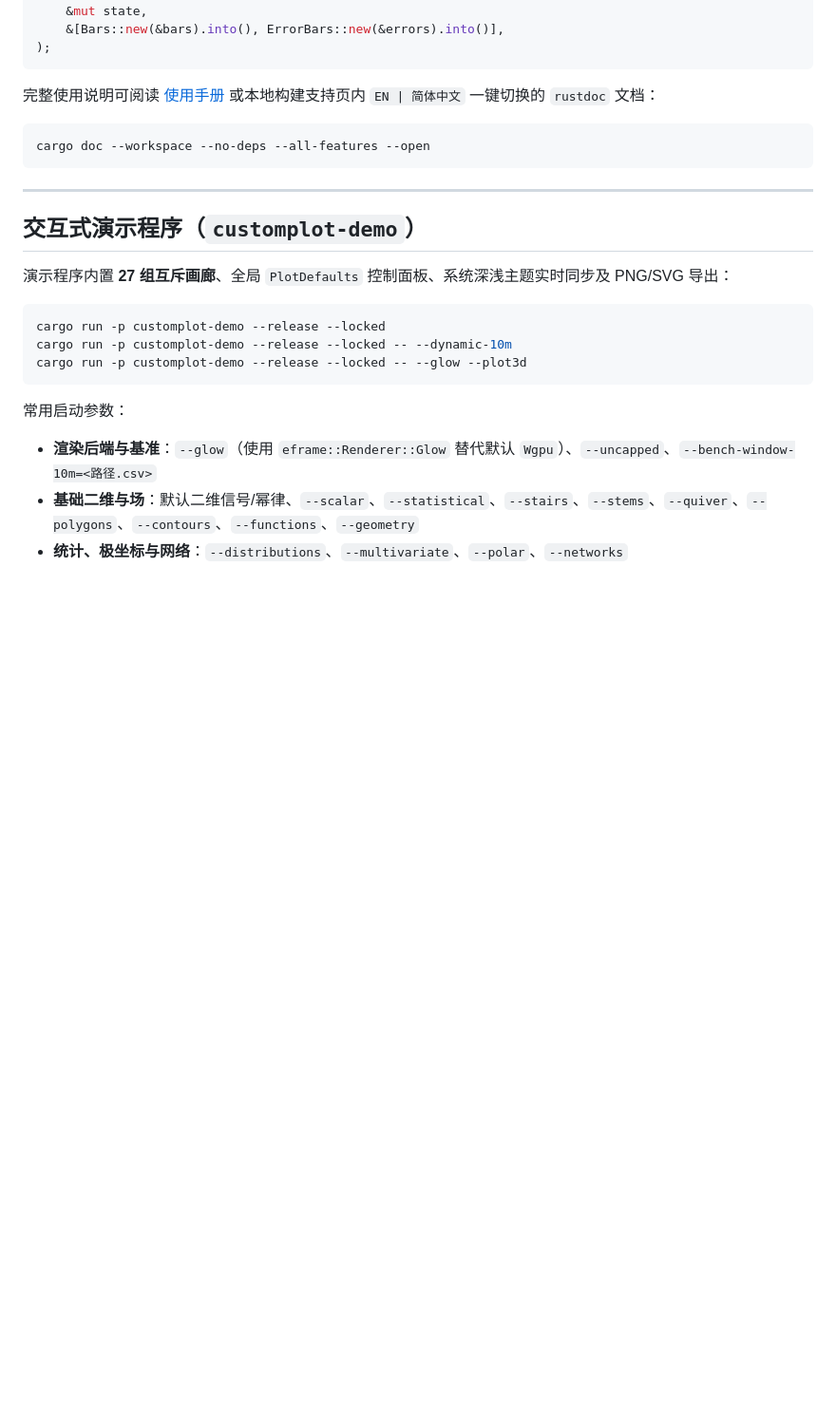
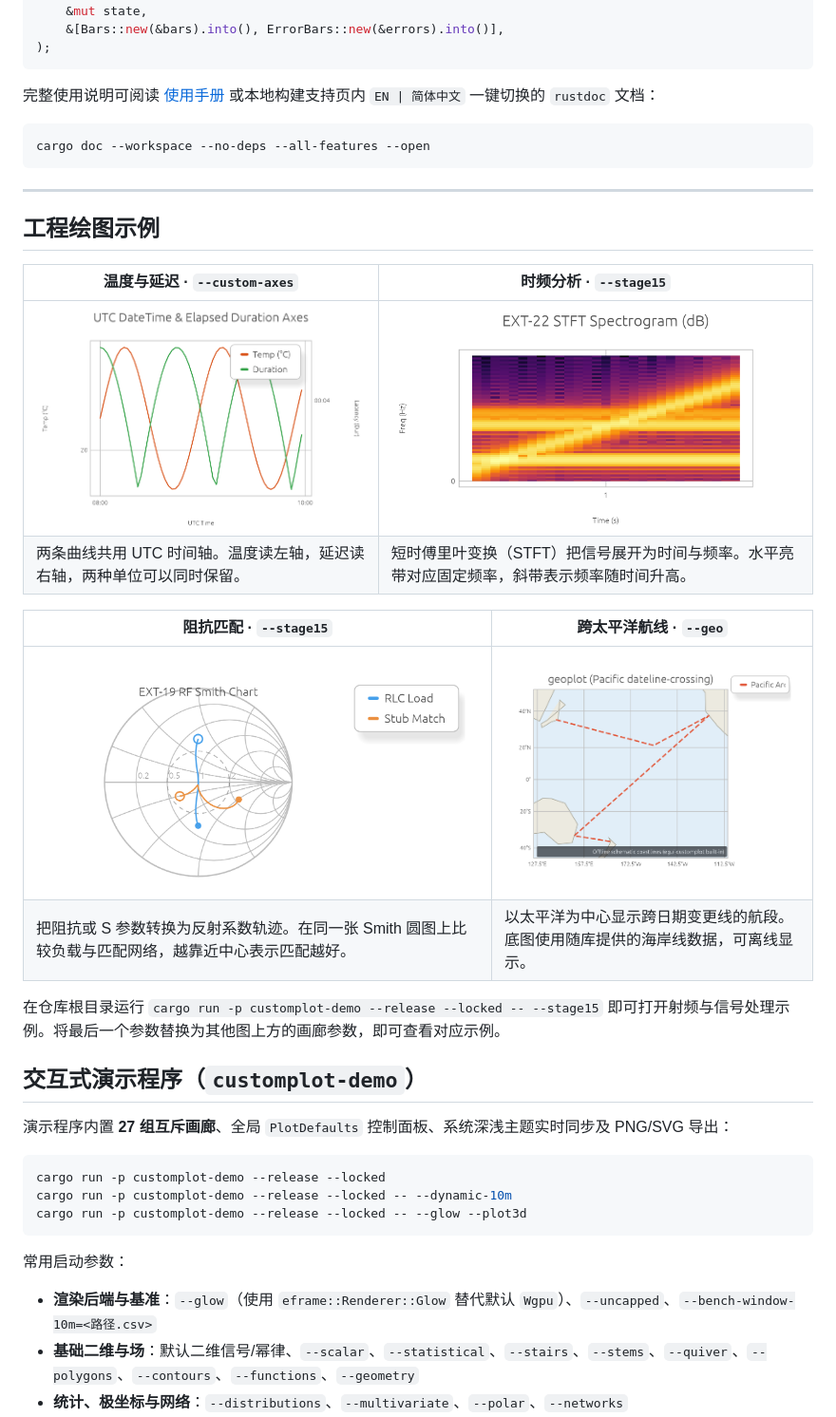
Before and after one commit to littepointR/egui-customplot, a Markdown page: README.zh-CN.md, the part around one of its changes. Shown at 95% size. Rendered like a GitHub page; pictures changed too: docs/images/dual-axis.png (added), docs/images/pacific-route.png (added), docs/images/smith.png (added); blank space fills up the shorter version.

```diff
--- a/README.zh-CN.md
+++ b/README.zh-CN.md
@@ -96,6 +103,20 @@ cargo doc --workspace --no-deps --all-features --open
 
 ---
 
+## 工程绘图示例
+
+| 温度与延迟 · `--custom-axes` | 时频分析 · `--stage15` |
+| --- | --- |
+| [![沿同一 UTC 时间轴绘制的温度与延迟曲线，左右纵轴分别标示两者单位](docs/images/dual-axis.png)](docs/images/dual-axis.png) | [![短时傅里叶变换频谱图，水平频带与向上倾斜的扫频分量相交](docs/images/spectrogram.png)](docs/images/spectrogram.png) |
+| 两条曲线共用 UTC 时间轴。温度读左轴，延迟读右轴，两种单位可以同时保留。 | 短时傅里叶变换（STFT）把信号展开为时间与频率。水平亮带对应固定频率，斜带表示频率随时间升高。 |
+
+| 阻抗匹配 · `--stage15` | 跨太平洋航线 · `--geo` |
+| --- | --- |
+| [![Smith 圆图上蓝色 RLC 负载与橙色短截线匹配网络的反射系数轨迹](docs/images/smith.png)](docs/images/smith.png) | [![在离线海岸线底图上跨越国际日期变更线的太平洋航线](docs/images/pacific-route.png)](docs/images/pacific-route.png) |
+| 把阻抗或 S 参数转换为反射系数轨迹。在同一张 Smith 圆图上比较负载与匹配网络，越靠近中心表示匹配越好。 | 以太平洋为中心显示跨日期变更线的航段。底图使用随库提供的海岸线数据，可离线显示。 |
+
+在仓库根目录运行 `cargo run -p customplot-demo --release --locked -- --stage15` 即可打开射频与信号处理示例。将最后一个参数替换为其他图上方的画廊参数，即可查看对应示例。
+
 ## 交互式演示程序（`customplot-demo`）
 
 演示程序内置 **27 组互斥画廊**、全局 `PlotDefaults` 控制面板、系统深浅主题实时同步及 PNG/SVG 导出：
```
Also changed, not shown: other parts of README.zh-CN.md (+7 -0 lines), README.md (+21 -0 lines), docs/images/contours.png (added), docs/images/surface.png (added).
